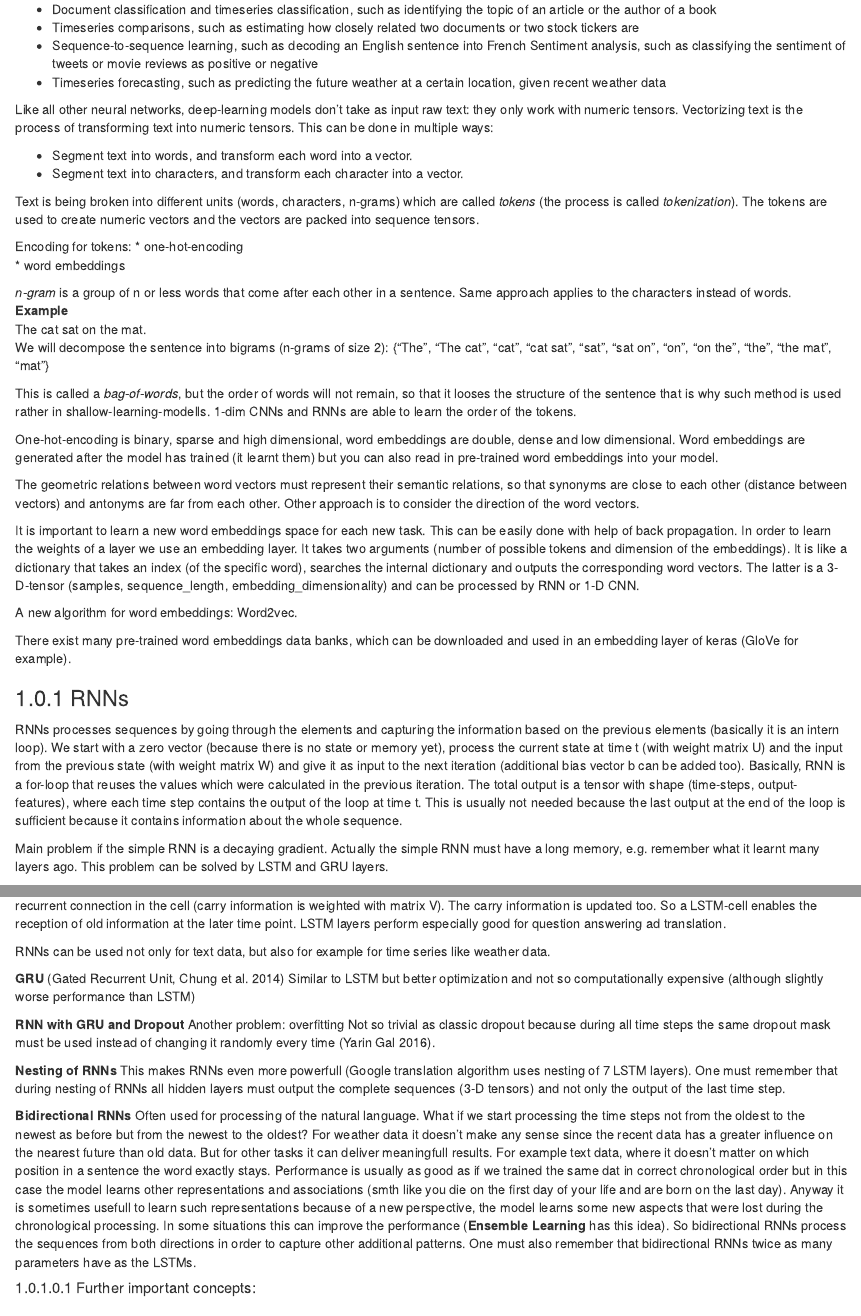
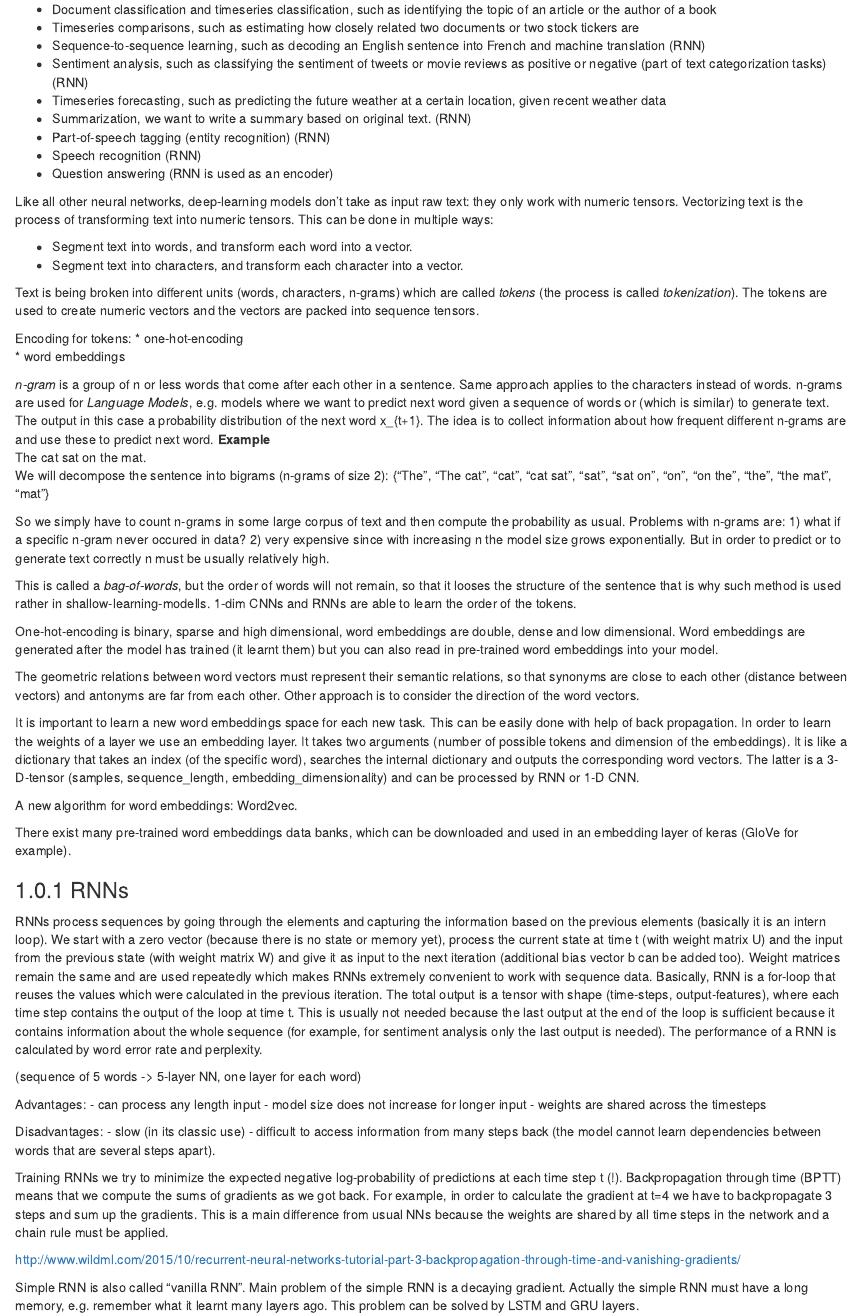
Before and after one commit to slds-lmu/seminar_nlp_ss20, an R Markdown document (01-02-rnns-and-their-applications-in-nlp.Rmd): the page in a window 1100 px wide, from 210 px down, and a second part further down, joined at a grey line. Rendered offline with R 4.5, knitr and Pandoc, with nearby package versions; drawn as R Markdown's standard HTML page in place of the format the file asks for.

Commit message:
added information about RNNs, LSTM, GRU and BPTT from NLP lecture

```diff
--- a/01-02-rnns-and-their-applications-in-nlp.Rmd
+++ b/01-02-rnns-and-their-applications-in-nlp.Rmd
@@ -11,9 +11,13 @@
 
 - Document classification and timeseries classification, such as identifying the topic of an article or the author of a book
 - Timeseries comparisons, such as estimating how closely related two documents or two stock tickers are
-- Sequence-to-sequence learning, such as decoding an English sentence into French
-Sentiment analysis, such as classifying the sentiment of tweets or movie reviews as positive or negative
+- Sequence-to-sequence learning, such as decoding an English sentence into French and machine translation (RNN)
+- Sentiment analysis, such as classifying the sentiment of tweets or movie reviews as positive or negative (part of text categorization tasks) (RNN)
 - Timeseries forecasting, such as predicting the future weather at a certain location, given recent weather data
+- Summarization, we want to write a summary based on original text.  (RNN)
+- Part-of-speech tagging (entity recognition)  (RNN)
+- Speech recognition (RNN)
+- Question answering (RNN is used as an encoder)
 
 Like all other neural networks, deep-learning models don’t take as input raw text: they only work with numeric tensors. Vectorizing text is the process of transforming text into numeric tensors. This can be done in multiple ways:
 
@@ -26,14 +30,22 @@
 * one-hot-encoding
 * word embeddings
 
-*n-gram* is a group of n or less words that come after each other in a sentence. Same approach applies to the characters instead of words.
+*n-gram* is a group of n or less words that come after each other in a sentence. Same approach applies to the characters instead of words. n-grams are used for *Language Models*, e.g.
+models where we want to predict next word given a sequence of words or
+(which is similar) to generate text. The output in this case
+a probability distribution of the next word x_{t+1}. The idea is to collect information
+about how frequent different n-grams are and use these to predict next word.
 **Example**
 The cat sat on the mat.
 We will decompose the sentence into bigrams (n-grams of size 2):
 {"The", "The cat", "cat", "cat sat", "sat", "sat on", "on", "on the", "the", "the mat", "mat"}
 
-This is called a *bag-of-words*, but the order of words will not remain, so that it looses the structure of the sentence that is why such method is used rather in shallow-learning-modells. 1-dim CNNs and RNNs are able to
-learn the order of the tokens.
+So we simply have to count n-grams in some large corpus of text and then compute the probability
+as usual. Problems with n-grams are: 1) what if a specific n-gram never occured in data?
+2) very expensive since with increasing n the model size grows exponentially. But in
+order to predict or to generate text correctly n must be usually relatively high.
+
+This is called a *bag-of-words*, but the order of words will not remain, so that it looses the structure of the sentence that is why such method is used rather in shallow-learning-modells. 1-dim CNNs and RNNs are able to learn the order of the tokens.
 
 One-hot-encoding is binary, sparse and high dimensional, word embeddings are double, dense and low dimensional. Word embeddings are generated after the model has trained (it learnt them) but you can also read in pre-trained word embeddings into your model.
 
@@ -47,14 +59,44 @@
 
 
 ### RNNs
-RNNs processes sequences by going through the elements and
+RNNs process sequences by going through the elements and
 capturing the information based on the previous elements (basically it is an intern loop). We start with a zero vector
 (because there is no state or memory yet), process the current state at time t (with weight matrix U) and the input from the previous state (with weight matrix W) and
-give it as input to the next iteration (additional bias vector b can be added too).
+give it as input to the next iteration (additional bias vector b can be added too). Weight matrices
+remain the same and are used repeatedly which makes RNNs extremely convenient to work
+with sequence data.
 Basically, RNN is a for-loop that reuses the values which were calculated in the previous iteration. The total output is a
-tensor with shape (time-steps, output-features), where each time step contains the output of the loop at time t. This is usually not needed because the last output at the end of the loop is sufficient because it contains information about the whole sequence.
+tensor with shape (time-steps, output-features), where each time step contains the output of the loop at time t. This is usually not needed because the last output at the end of the loop is sufficient because it contains information about the whole sequence (for example, for sentiment analysis only the last
+output is needed). The performance of a RNN is calculated by word error rate and perplexity.
 
-Main problem if the simple RNN is a decaying gradient. Actually the simple RNN must have a long memory, e.g. remember what it learnt many layers ago. This problem can be solved by LSTM and GRU layers.
+(sequence of 5 words -> 5-layer NN, one layer for each word)
+
+Advantages:
+- can process any length input
+- model size does not increase for longer input
+- weights are shared across the timesteps
+
+Disadvantages:
+- slow (in its classic use)
+- difficult to access information from many steps back (the model cannot learn
+dependencies between words that are several steps apart).
+
+Training RNNs we try to minimize the expected negative log-probability of
+predictions at each time step t (!). Backpropagation through time (BPTT) means that
+we compute the sums of gradients as we got back. For example, in order to
+calculate the gradient at t=4 we have to backpropagate 3 steps and sum up the
+gradients. This is a main difference from usual NNs because the weights are shared by all time steps in the network and a chain rule must be applied.
+
+
+
+http://www.wildml.com/2015/10/recurrent-neural-networks-tutorial-part-3-backpropagation-through-time-and-vanishing-gradients/
+
+Simple RNN is also called "vanilla RNN". Main problem of the simple RNN is a decaying gradient. Actually the simple RNN must have a long memory, e.g. remember what it learnt many layers ago. This problem can be solved by LSTM and GRU layers.
+
+Exploding gradients are a problem too but they are an obvious problem becuase
+they just become NaN and the algorithm will crash. Solution for this problem is a rather easy one, too: just establish an upper-bound for the gradient. (Mikolov: clipping the gradients). Vanishing gradients are more problematic because it is not clear when they occur. Possible solutions:
+- Good initialization (W = Identity) + ReLu
+- Better: better units (LSTM or GRU)
 
 **LSTM** (Long Short Term Memory layer)
 Main point: there is a possibility to receive information from
@@ -75,5 +120,3 @@
 This makes RNNs even more powerfull (Google translation algorithm uses nesting of 7 LSTM layers). One must remember that during nesting of RNNs all hidden layers must output the complete sequences (3-D tensors) and not only the output of the last time step.
 
 **Bidirectional RNNs**
-Often used for processing of the natural language. What if we start processing the time steps not from the oldest to the newest as before but from the newest to the oldest? For weather data it doesn't make any sense since the recent data has a greater influence on the nearest future than old data. But for other tasks it can deliver meaningfull results. For example text data, where it doesn't matter on which position in a sentence the word exactly stays. Performance is usually as good as if we trained the same dat in correct chronological order but in this case the model learns other representations and associations (smth like you die on the first day of your life and are born on the last day). Anyway it is sometimes usefull to learn such representations because of a new perspective, the model learns some new aspects that were lost during the chronological processing. In some situations this can improve the performance (**Ensemble Learning** has this idea).
-So bidirectional RNNs process the sequences from both directions in order to capture other additional patterns. One must also remember that bidirectional RNNs twice as many parameters have as the LSTMs.
```
Also changed, not shown: 01-02-rnns-and-their-applications-in-nlp.Rmd (8 more changed lines).
